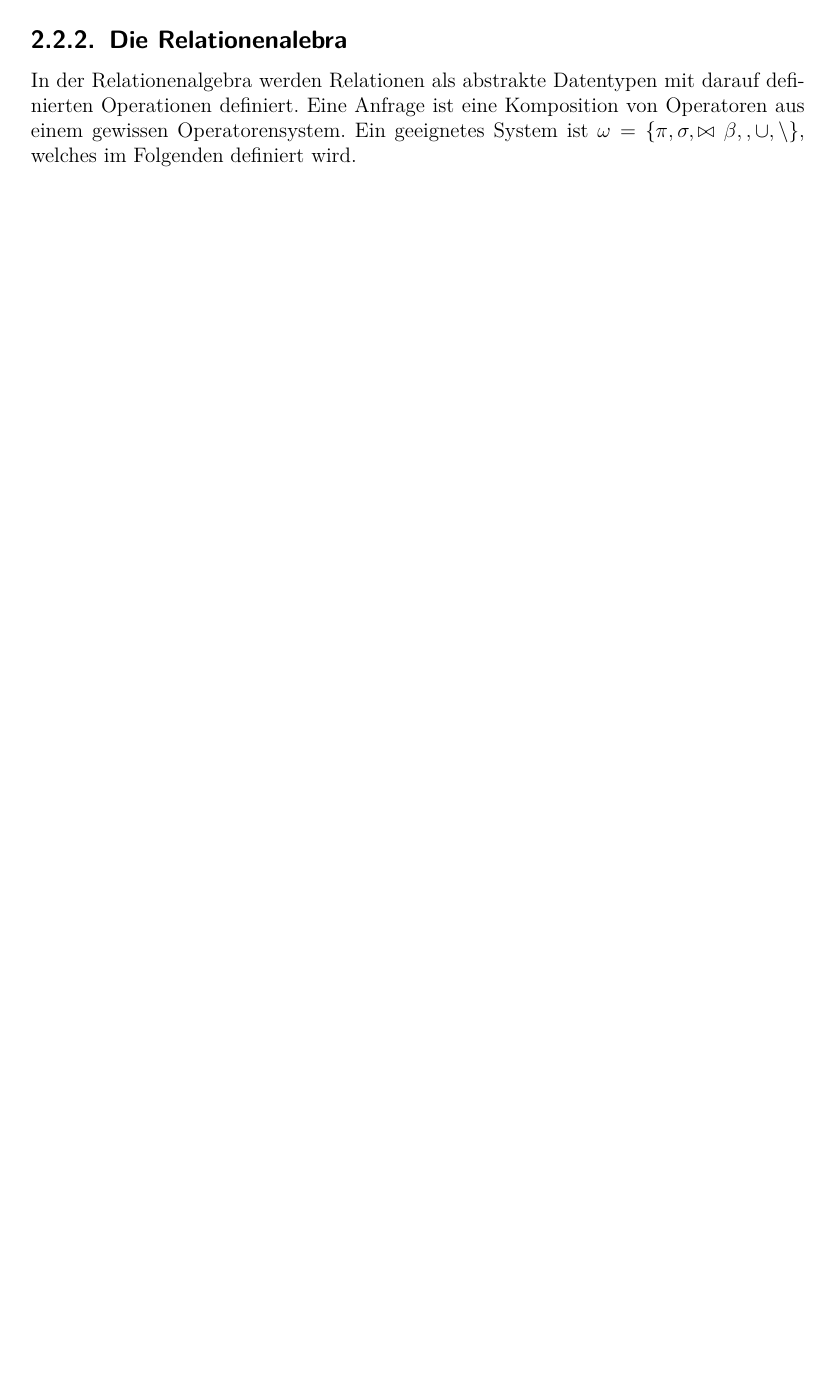
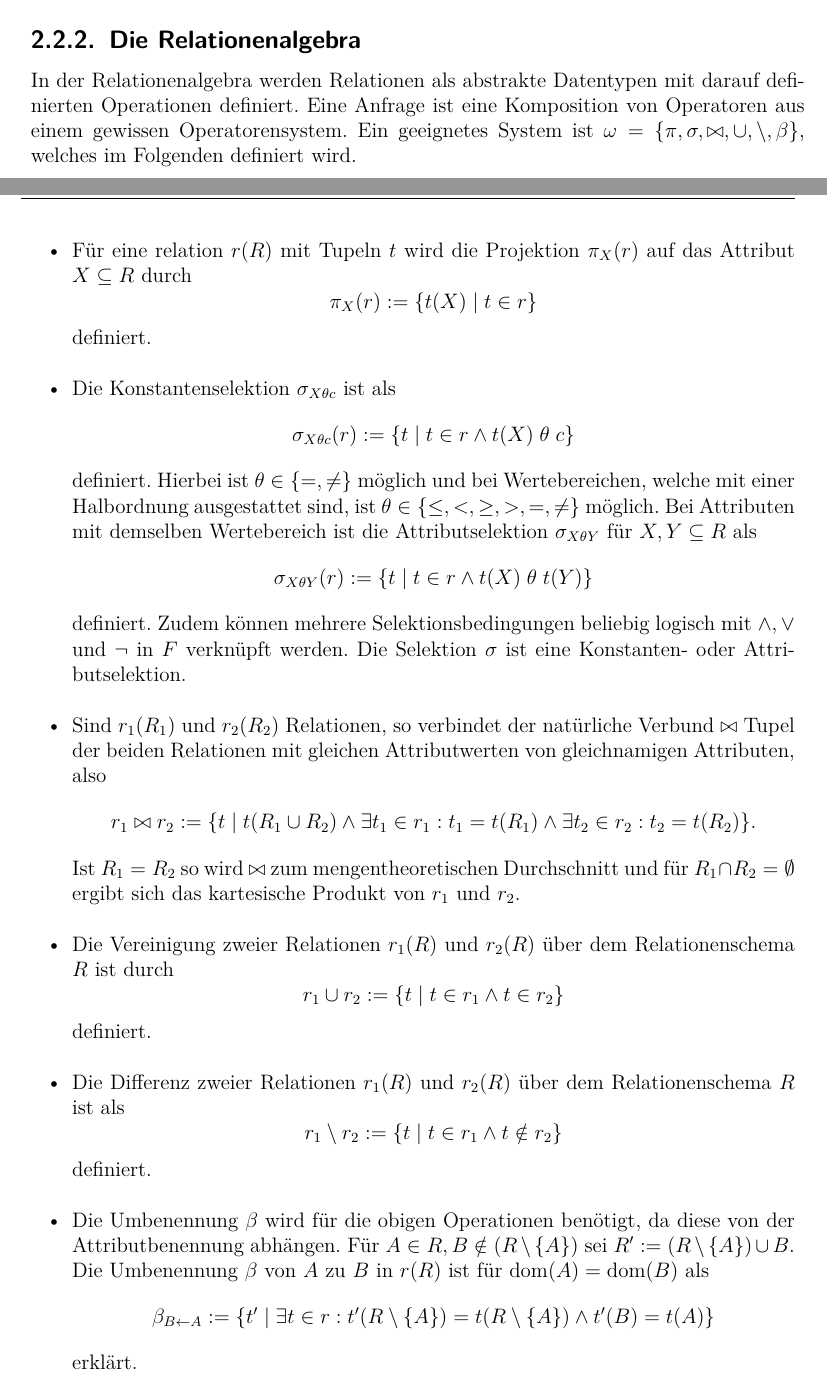
Before and after one commit to baldi181/CNN_in_SQL, a LaTeX thesis (Thesis_mit_Bsp_Biblatex/thesis_mit_Bsp.tex, which reads Thesis_mit_Bsp_Biblatex/chapters/grundlagen.tex): part of page 17 of 57 before the commit and two parts of pages 17 and 18 of 59 after it, the two joined at a grey line, cut so that both start at the same text, the shorter picture padded with empty space. Compiled offline with pdfLaTeX.

Commit message:
Add files via upload

```diff
--- a/Thesis_mit_Bsp_Biblatex/chapters/grundlagen.tex
+++ b/Thesis_mit_Bsp_Biblatex/chapters/grundlagen.tex
@@ -54,8 +54,48 @@ Das Managementsystem ist als abgekapseltes Softwaremodul zu interpretieren, welc
 
 Im Folgenden wird die Relationenalgebra als Anfragesprache vorgestellt. Sie bildet die theoretische Grundlage der weitverbreiteten Anfragesprache SQL, welche im Folgeabschnitt \ref{abs:SQL_intro} im Fokus steht. Zusammen mit der erweiterten Relationalgebra gelingt im Abschnitt \ref{abs:SQL_linalg} die Umsetzung von Basisoperationen der linearen Algebra in SQL.
 
-\subsection{Die Relationenalebra}
-In der Relationenalgebra werden Relationen als abstrakte Datentypen mit darauf definierten Operationen definiert. Eine Anfrage ist eine Komposition von Operatoren aus einem gewissen Operatorensystem. Ein geeignetes System ist $\omega= \{ \pi, \sigma, \bowtie \beta, ,\cup, \setminus\}$, welches im Folgenden definiert wird.
+\subsection{Die Relationenalgebra}
+In der Relationenalgebra werden Relationen als abstrakte Datentypen mit darauf definierten Operationen definiert. Eine Anfrage ist eine Komposition von Operatoren aus einem gewissen Operatorensystem. Ein geeignetes System ist $\omega= \{ \pi, \sigma, \bowtie, \cup, \setminus, \beta \}$, welches im Folgenden definiert wird.
+
+\begin{itemize}
+    \item Für eine relation $r(R)$ mit Tupeln $t$ wird die Projektion $\pi_X(r)$ auf das Attribut $X \subseteq R$ durch
+    \begin{equation*}
+        \pi_X(r):=\{t(X) \; | \; t \in r \}
+    \end{equation*}
+    definiert.
+    \item Die Konstantenselektion $\sigma_{X \theta c}$ ist als
+    \begin{equation*}
+        \sigma_{X \theta c}(r):=\{t \; | \; t \in r \wedge t(X) \; \theta \; c\}
+    \end{equation*}
+    definiert.
+    Hierbei ist $\theta \in \{=, \neq\}$ möglich und bei Wertebereichen, welche mit einer Halbordnung ausgestattet sind, ist $\theta \in \{\leq, <, \geq, >, = ,\neq\}$ möglich.
+    Bei Attributen mit demselben Wertebereich ist die Attributselektion $\sigma_{X \theta Y}$ für $X, Y \subseteq R$ als
+    \begin{equation*}
+        \sigma_{X \theta Y}(r):=\{t \; | \; t \in r \wedge t(X) \; \theta \; t(Y)\}
+    \end{equation*}
+    definiert. Zudem können mehrere Selektionsbedingungen beliebig logisch mit $\wedge, \vee $ und $\neg$ in $F$ verknüpft werden. Die Selektion $\sigma$ ist eine Konstanten- oder Attributselektion.
+    \item Sind $r_1(R_1)$ und $r_2(R_2)$ Relationen, so verbindet der natürliche Verbund $\bowtie$ Tupel der beiden Relationen mit gleichen Attributwerten von gleichnamigen Attributen, also
+    \begin{equation*}
+        r_1 \bowtie r_2 := \{t \; | \; t(R_1 \cup R_2) \wedge \exists t_1 \in r_1: t_1=t(R_1) \wedge \exists t_2 \in r_2: t_2=t(R_2)\}.
+    \end{equation*} Ist $R_1=R_2$ so wird $\bowtie$ zum mengentheoretischen Durchschnitt und für $R_1 \cap R_2=\emptyset$ ergibt sich das kartesische Produkt von $r_1$ und $r_2$.
+    \item Die Vereinigung zweier Relationen $r_1(R)$ und $r_2(R)$ über dem Relationenschema $R$ ist durch
+    \begin{equation*}
+        r_1 \cup r_2:=\{ t \; | \; t \in r_1 \wedge t \in r_2 \}
+    \end{equation*}
+    definiert.
+    \item Die Differenz zweier Relationen $r_1(R)$ und $r_2(R)$ über dem Relationenschema $R$ ist als
+    \begin{equation*}
+        r_1 \setminus r_2:=\{ t \; | \; t \in r_1 \wedge t \notin r_2 \}
+    \end{equation*}
+    definiert.
+    \item Die Umbenennung $\beta$ wird für die obigen Operationen benötigt, da diese von der Attributbenennung abhängen. Für $A \in R, B \notin (R \setminus \{A\})$ sei $R':=(R \setminus \{A\}) \cup B$. Die Umbenennung $\beta$ von $A$ zu $B$ in $r(R)$ ist für $\mathrm{dom}(A)=\mathrm{dom}(B)$ als
+    \begin{equation*}
+        \beta_{B \leftarrow A}:=\{t' \; | \; \exists t \in r: t'(R \setminus \{A\})=t(R \setminus \{A\}) \wedge t'(B)=t(A)\}
+    \end{equation*}
+    erklärt.
+\end{itemize}
+Es sei darauf hingewiesen, dass weitere Operatorensysteme existieren, welche zu $\omega$ äquivalent sind\cite{DBLP:books/daglib/0044627}.
+
 \subsection{Die Anfragesprache SQL}
 
 \subsection{Lineare Algebra in SQL}
```
Also changed, not shown: Thesis_mit_Bsp_Biblatex/thesis_mit_Bsp.pdf, Thesis_mit_Bsp_Biblatex/chapters/grundlagen.tex (6 more changed lines), 9 other files.
